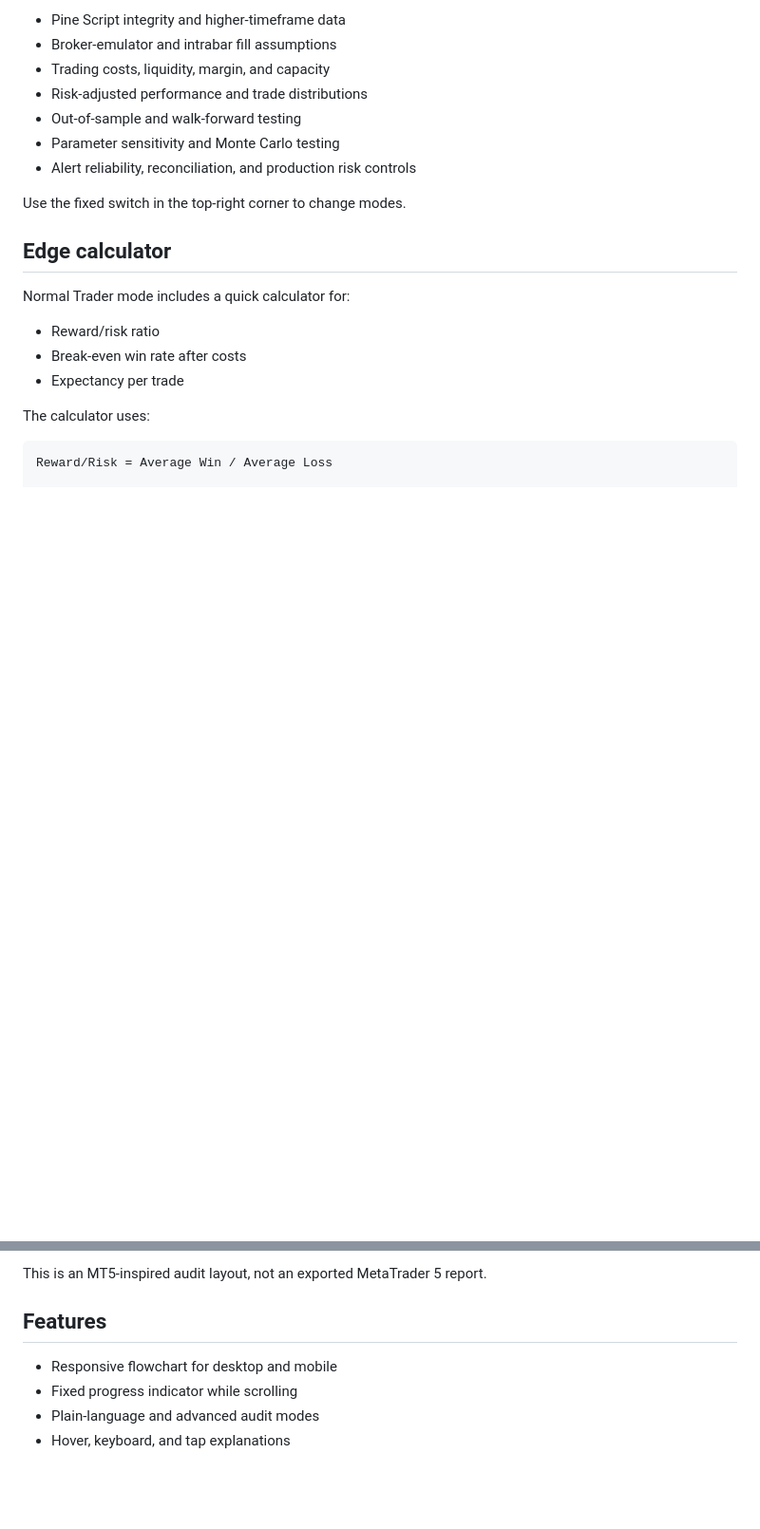
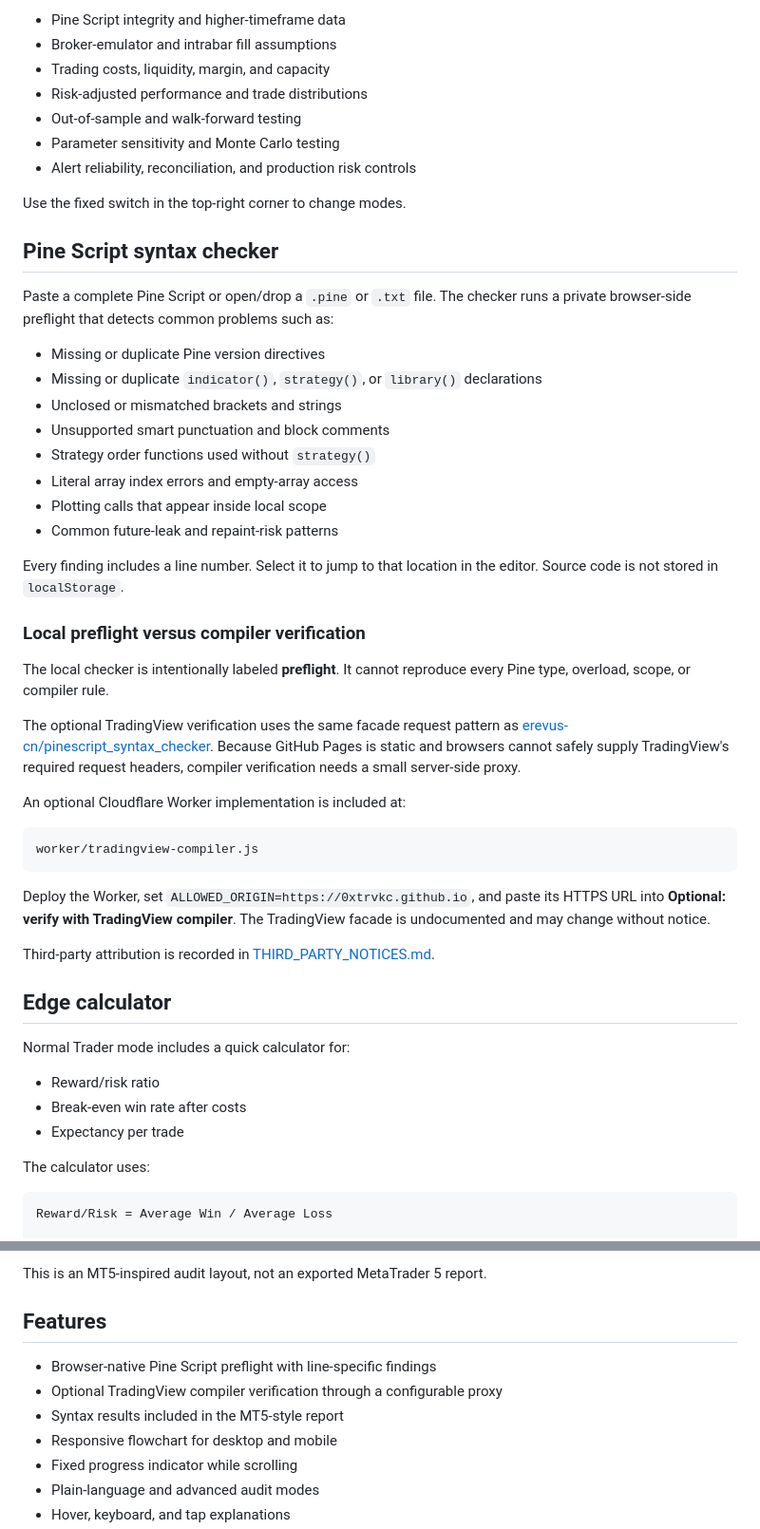
Before and after one commit to 0xtrvkc/quant-strategy-audit-workflow, a Markdown page: README.md, 2 parts joined by grey strips. Shown at 95% size. Drawn GitHub-style; blank space fills up the shorter version.

Commit message:
Document Pine syntax checker and compiler proxy

````diff
--- a/README.md
+++ b/README.md
@@ -43,6 +43,37 @@ A deeper audit covering:
 
 Use the fixed switch in the top-right corner to change modes.
 
+## Pine Script syntax checker
+
+Paste a complete Pine Script or open/drop a `.pine` or `.txt` file. The checker runs a private browser-side preflight that detects common problems such as:
+
+- Missing or duplicate Pine version directives
+- Missing or duplicate `indicator()`, `strategy()`, or `library()` declarations
+- Unclosed or mismatched brackets and strings
+- Unsupported smart punctuation and block comments
+- Strategy order functions used without `strategy()`
+- Literal array index errors and empty-array access
+- Plotting calls that appear inside local scope
+- Common future-leak and repaint-risk patterns
+
+Every finding includes a line number. Select it to jump to that location in the editor. Source code is not stored in `localStorage`.
+
+### Local preflight versus compiler verification
+
+The local checker is intentionally labeled **preflight**. It cannot reproduce every Pine type, overload, scope, or compiler rule.
+
+The optional TradingView verification uses the same facade request pattern as [erevus-cn/pinescript_syntax_checker](https://github.com/erevus-cn/pinescript_syntax_checker). Because GitHub Pages is static and browsers cannot safely supply TradingView's required request headers, compiler verification needs a small server-side proxy.
+
+An optional Cloudflare Worker implementation is included at:
+
+```text
+worker/tradingview-compiler.js
+```
+
+Deploy the Worker, set `ALLOWED_ORIGIN=https://0xtrvkc.github.io`, and paste its HTTPS URL into **Optional: verify with TradingView compiler**. The TradingView facade is undocumented and may change without notice.
+
+Third-party attribution is recorded in [THIRD_PARTY_NOTICES.md](THIRD_PARTY_NOTICES.md).
+
 ## Edge calculator
 
 Normal Trader mode includes a quick calculator for:
@@ -85,6 +116,9 @@ This is an MT5-inspired audit layout, not an exported MetaTrader 5 report.
 
 ## Features
 
+- Browser-native Pine Script preflight with line-specific findings
+- Optional TradingView compiler verification through a configurable proxy
+- Syntax results included in the MT5-style report
 - Responsive flowchart for desktop and mobile
 - Fixed progress indicator while scrolling
 - Plain-language and advanced audit modes
````
